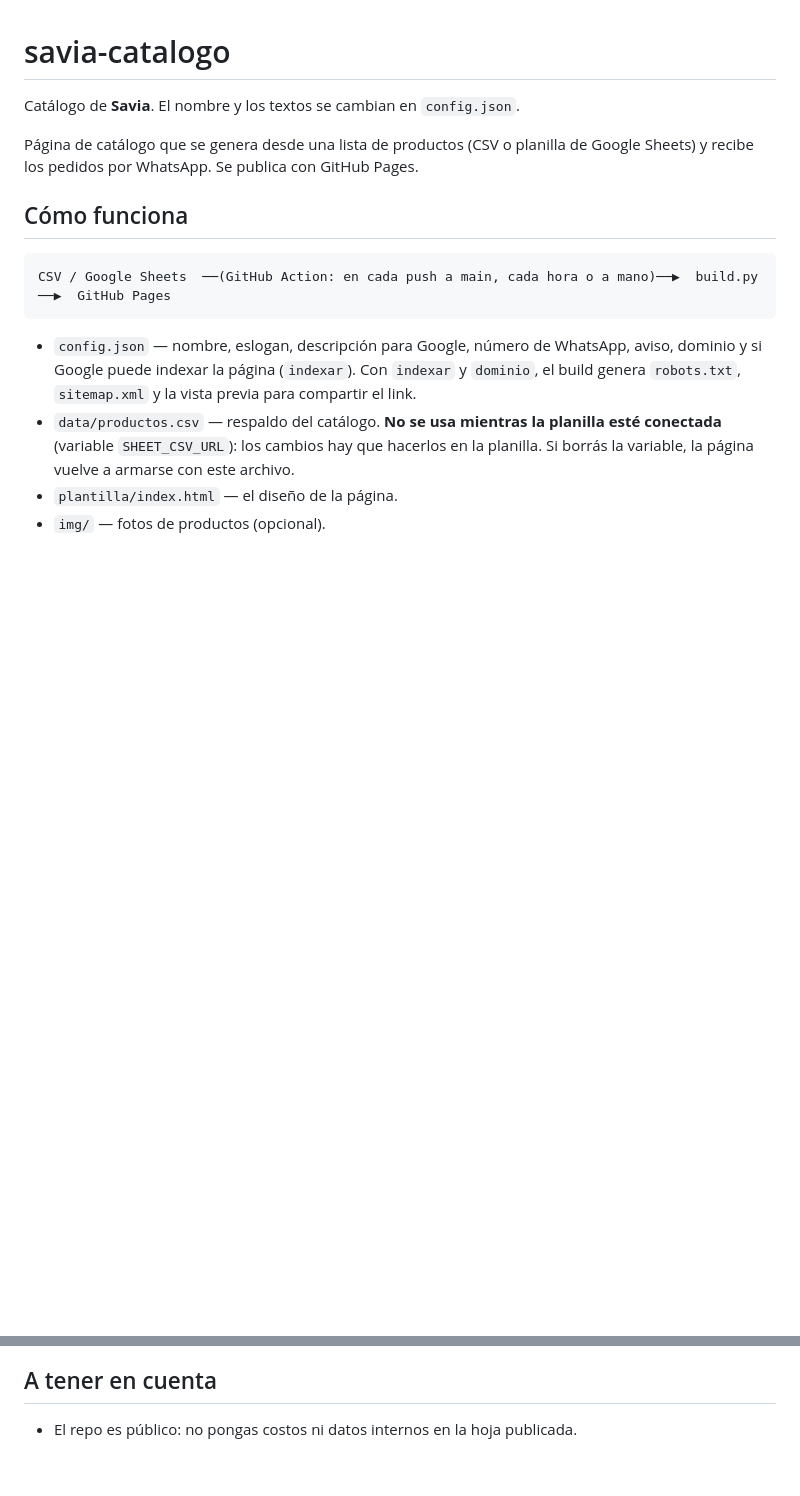
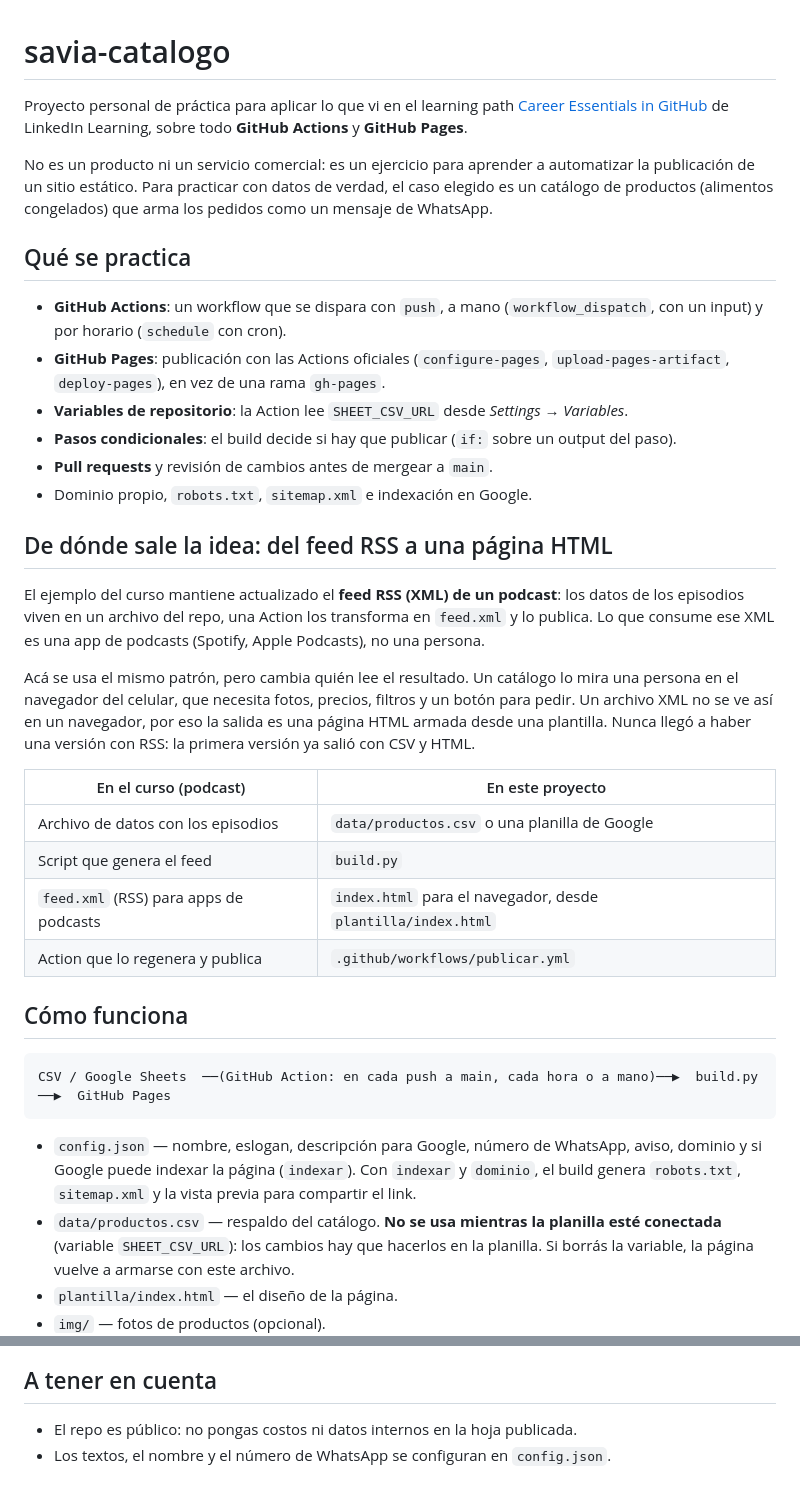
Before and after one commit to quintana-lucas/savia-catalogo, a Markdown page: README.md, 2 parts joined by grey strips. Drawn GitHub-style; blank space fills up the shorter version.

Commit message:
README: presentar el repo como proyecto de práctica de GitHub Actions
Explica de dónde sale la idea (el feed RSS del podcast del curso) y por qué
la salida es una página HTML y no un XML.

Co-Authored-By: Claude Opus 5.5 <noreply@anthropic.com>
Claude-Session: https://claude.ai/code/session_01PHMRQKkhHtuxHv5r7weerz

```diff
--- a/README.md
+++ b/README.md
@@ -1,9 +1,44 @@
 # savia-catalogo
 
-Catálogo de **Savia**. El nombre y los textos se cambian en `config.json`.
+Proyecto personal de práctica para aplicar lo que vi en el learning path
+[Career Essentials in GitHub](https://www.linkedin.com/learning/paths/career-essentials-in-github-professional-certificate)
+de LinkedIn Learning, sobre todo **GitHub Actions** y **GitHub Pages**.
 
-Página de catálogo que se genera desde una lista de productos (CSV o planilla
-de Google Sheets) y recibe los pedidos por WhatsApp. Se publica con GitHub Pages.
+No es un producto ni un servicio comercial: es un ejercicio para aprender a
+automatizar la publicación de un sitio estático. Para practicar con datos de
+verdad, el caso elegido es un catálogo de productos (alimentos congelados) que
+arma los pedidos como un mensaje de WhatsApp.
+
+## Qué se practica
+
+- **GitHub Actions**: un workflow que se dispara con `push`, a mano
+  (`workflow_dispatch`, con un input) y por horario (`schedule` con cron).
+- **GitHub Pages**: publicación con las Actions oficiales
+  (`configure-pages`, `upload-pages-artifact`, `deploy-pages`), en vez de una rama `gh-pages`.
+- **Variables de repositorio**: la Action lee `SHEET_CSV_URL` desde *Settings → Variables*.
+- **Pasos condicionales**: el build decide si hay que publicar (`if:` sobre un output del paso).
+- **Pull requests** y revisión de cambios antes de mergear a `main`.
+- Dominio propio, `robots.txt`, `sitemap.xml` e indexación en Google.
+
+## De dónde sale la idea: del feed RSS a una página HTML
+
+El ejemplo del curso mantiene actualizado el **feed RSS (XML) de un podcast**:
+los datos de los episodios viven en un archivo del repo, una Action los
+transforma en `feed.xml` y lo publica. Lo que consume ese XML es una app de
+podcasts (Spotify, Apple Podcasts), no una persona.
+
+Acá se usa el mismo patrón, pero cambia quién lee el resultado. Un catálogo lo
+mira una persona en el navegador del celular, que necesita fotos, precios,
+filtros y un botón para pedir. Un archivo XML no se ve así en un navegador,
+por eso la salida es una página HTML armada desde una plantilla. Nunca llegó a
+haber una versión con RSS: la primera versión ya salió con CSV y HTML.
+
+| En el curso (podcast) | En este proyecto |
+|---|---|
+| Archivo de datos con los episodios | `data/productos.csv` o una planilla de Google |
+| Script que genera el feed | `build.py` |
+| `feed.xml` (RSS) para apps de podcasts | `index.html` para el navegador, desde `plantilla/index.html` |
+| Action que lo regenera y publica | `.github/workflows/publicar.yml` |
 
 ## Cómo funciona
 
@@ -72,3 +107,4 @@ python3 -m http.server -d _site 8000
 ## A tener en cuenta
 
 - El repo es público: no pongas costos ni datos internos en la hoja publicada.
+- Los textos, el nombre y el número de WhatsApp se configuran en `config.json`.
```
